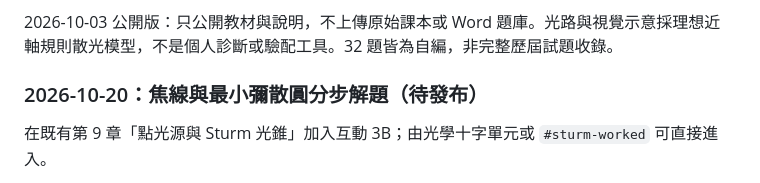
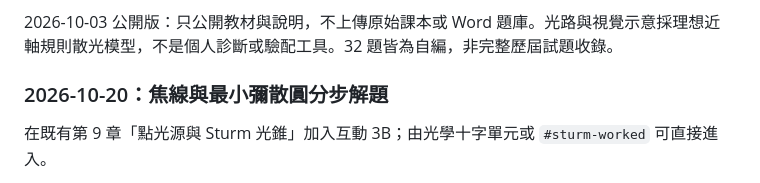
Before and after one commit to leaderyin/visual-optics-interactive-course, a Markdown page: README.md, the part around the change. Rendered like a GitHub page.

Commit message:
Prepare approved Sturm example for publication

```diff
--- a/README.md
+++ b/README.md
@@ -78,7 +78,7 @@
 
 2026-10-03 公開版：只公開教材與說明，不上傳原始課本或 Word 題庫。光路與視覺示意採理想近軸規則散光模型，不是個人診斷或驗配工具。32 題皆為自編，非完整歷屆試題收錄。
 
-### 2026-10-20：焦線與最小彌散圓分步解題（待發布）
+### 2026-10-20：焦線與最小彌散圓分步解題
 
 在既有第 9 章「點光源與 Sturm 光錐」加入互動 3B；由光學十字單元或 `#sturm-worked` 可直接進入。
 
```
